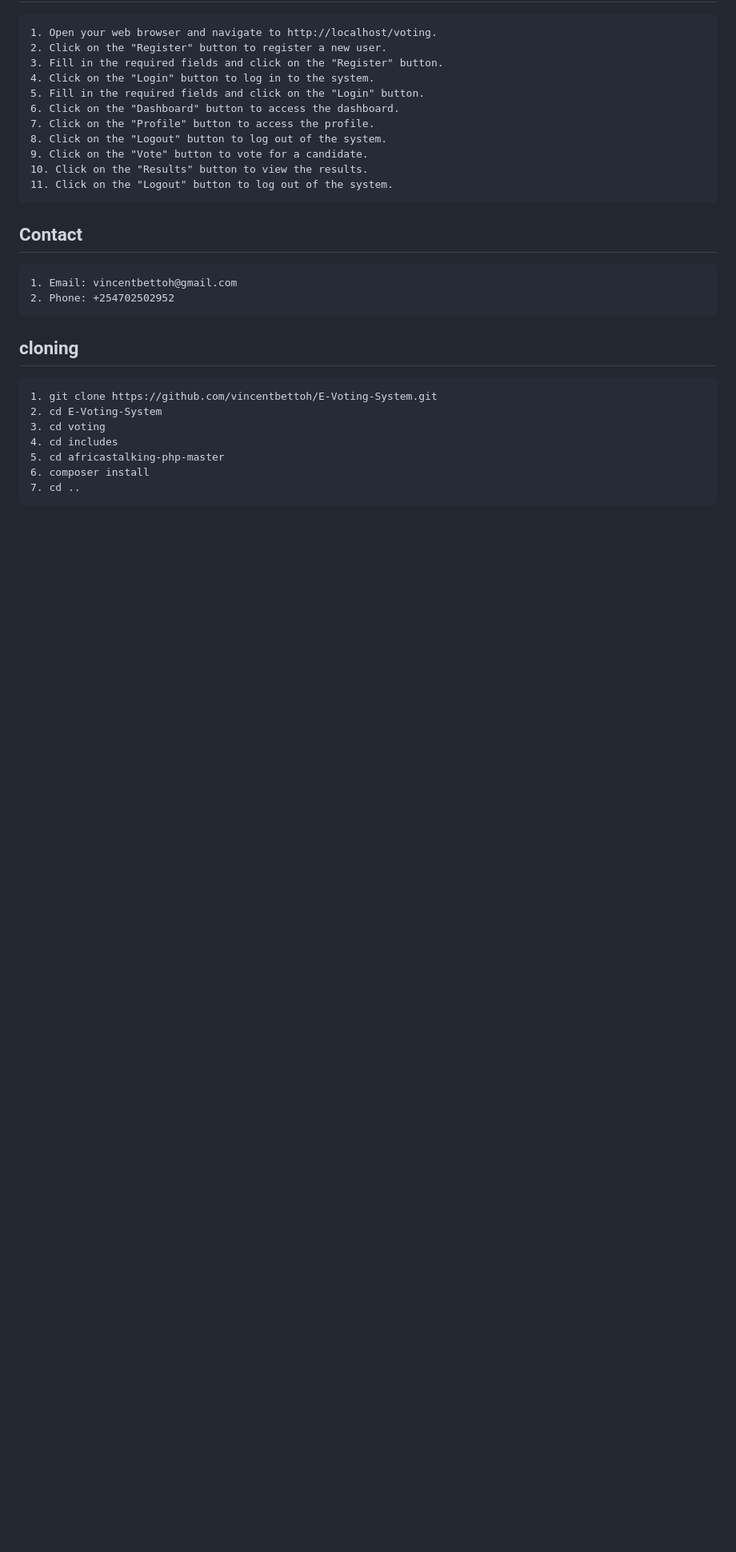
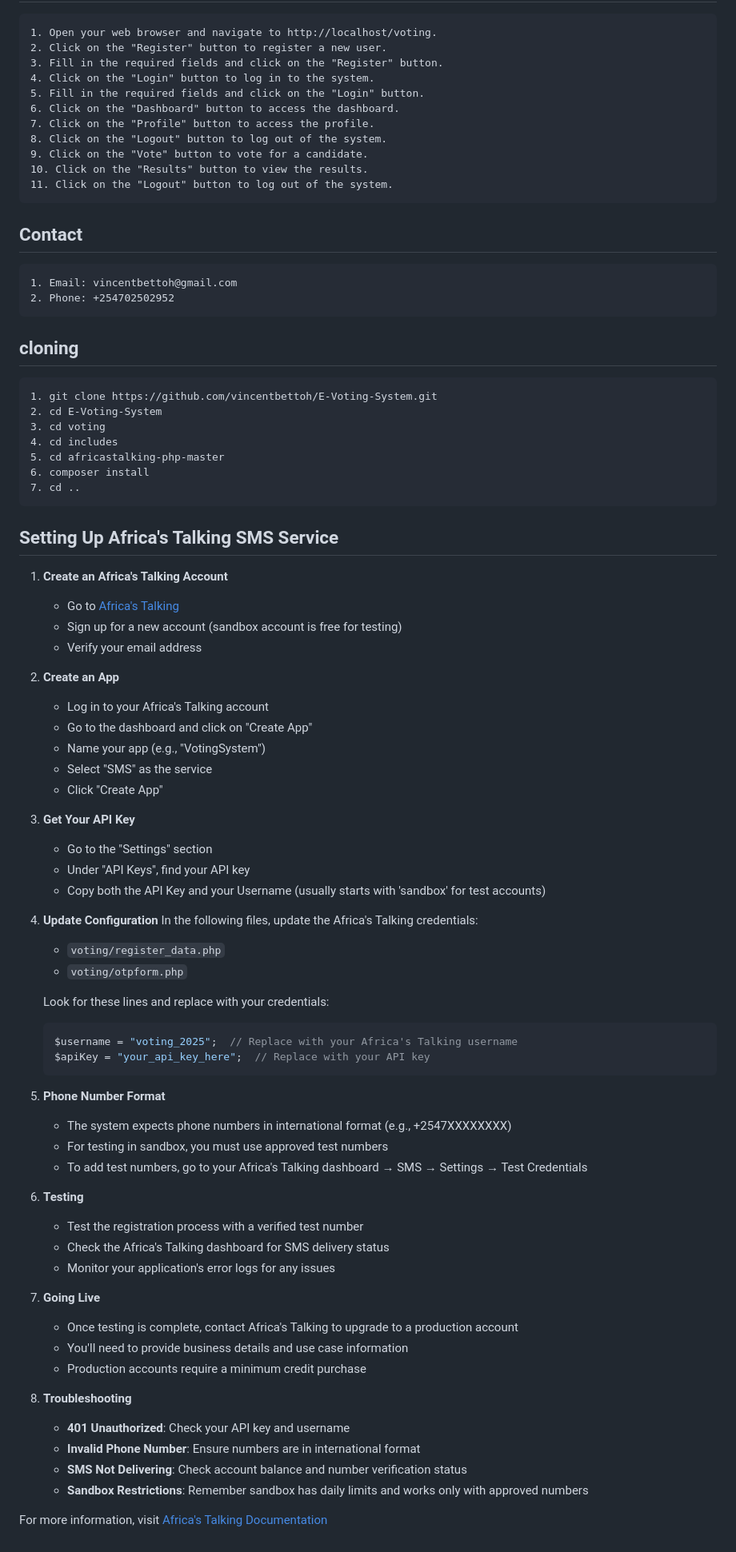
Before and after one commit to OnpointSoftwares/E-voting-System, a Markdown page: ReadMe.md, the part around the change. Shown: that part at 80% size. GitHub-like rendering; blank space fills up the shorter version.

Commit message:
fix:Africastalking setup steps on readme

````diff
--- a/ReadMe.md
+++ b/ReadMe.md
@@ -82,3 +82,55 @@ This is a web-based online voting system that allows voters to vote for their pr
     5. cd africastalking-php-master
     6. composer install
     7. cd ..
+## Setting Up Africa's Talking SMS Service
+
+1. **Create an Africa's Talking Account**
+   - Go to [Africa's Talking](https://account.africastalking.com/auth/register)
+   - Sign up for a new account (sandbox account is free for testing)
+   - Verify your email address
+
+2. **Create an App**
+   - Log in to your Africa's Talking account
+   - Go to the dashboard and click on "Create App"
+   - Name your app (e.g., "VotingSystem")
+   - Select "SMS" as the service
+   - Click "Create App"
+
+3. **Get Your API Key**
+   - Go to the "Settings" section
+   - Under "API Keys", find your API key
+   - Copy both the API Key and your Username (usually starts with 'sandbox' for test accounts)
+
+4. **Update Configuration**
+   In the following files, update the Africa's Talking credentials:
+   - `voting/register_data.php`
+   - `voting/otpform.php`
+
+   Look for these lines and replace with your credentials:
+   ```php
+   $username = "voting_2025";  // Replace with your Africa's Talking username
+   $apiKey = "your_api_key_here";  // Replace with your API key
+   ```
+
+5. **Phone Number Format**
+   - The system expects phone numbers in international format (e.g., +2547XXXXXXXX)
+   - For testing in sandbox, you must use approved test numbers
+   - To add test numbers, go to your Africa's Talking dashboard → SMS → Settings → Test Credentials
+
+6. **Testing**
+   - Test the registration process with a verified test number
+   - Check the Africa's Talking dashboard for SMS delivery status
+   - Monitor your application's error logs for any issues
+
+7. **Going Live**
+   - Once testing is complete, contact Africa's Talking to upgrade to a production account
+   - You'll need to provide business details and use case information
+   - Production accounts require a minimum credit purchase
+
+8. **Troubleshooting**
+   - **401 Unauthorized**: Check your API key and username
+   - **Invalid Phone Number**: Ensure numbers are in international format
+   - **SMS Not Delivering**: Check account balance and number verification status
+   - **Sandbox Restrictions**: Remember sandbox has daily limits and works only with approved numbers
+
+For more information, visit [Africa's Talking Documentation](https://developers.africastalking.com/)
````
